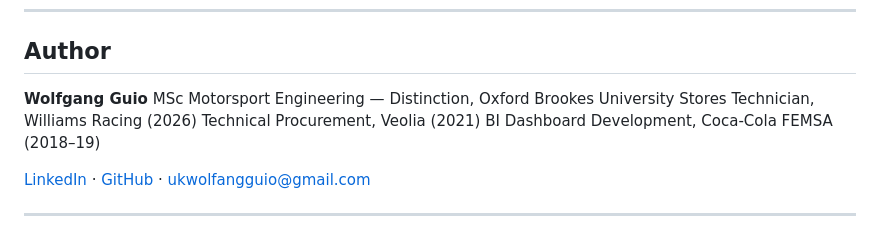
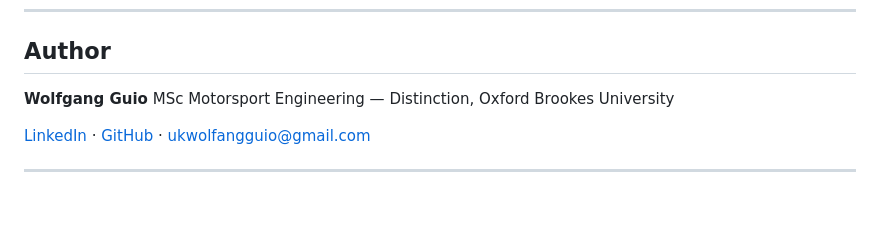
Before and after one commit to wguio07/F1-cost-cap-tracker, a Markdown page: README.md, the part around the change. Drawn GitHub-style; blank space fills up the shorter version.

Commit message:
Update author section in README.md
Removed outdated work experience details from the author section.

```diff
--- a/README.md
+++ b/README.md
@@ -127,9 +127,7 @@ Gross overspend of £3,460 was partially offset by £1,070 in savings across fou
 
 **Wolfgang Guio**
 MSc Motorsport Engineering — Distinction, Oxford Brookes University
-Stores Technician, Williams Racing (2026)
-Technical Procurement, Veolia (2021)
-BI Dashboard Development, Coca-Cola FEMSA (2018–19)
+
 
 [LinkedIn](https://www.linkedin.com/in/wolfgangguio) · [GitHub](https://github.com/wguio07) · ukwolfangguio@gmail.com
 
```
